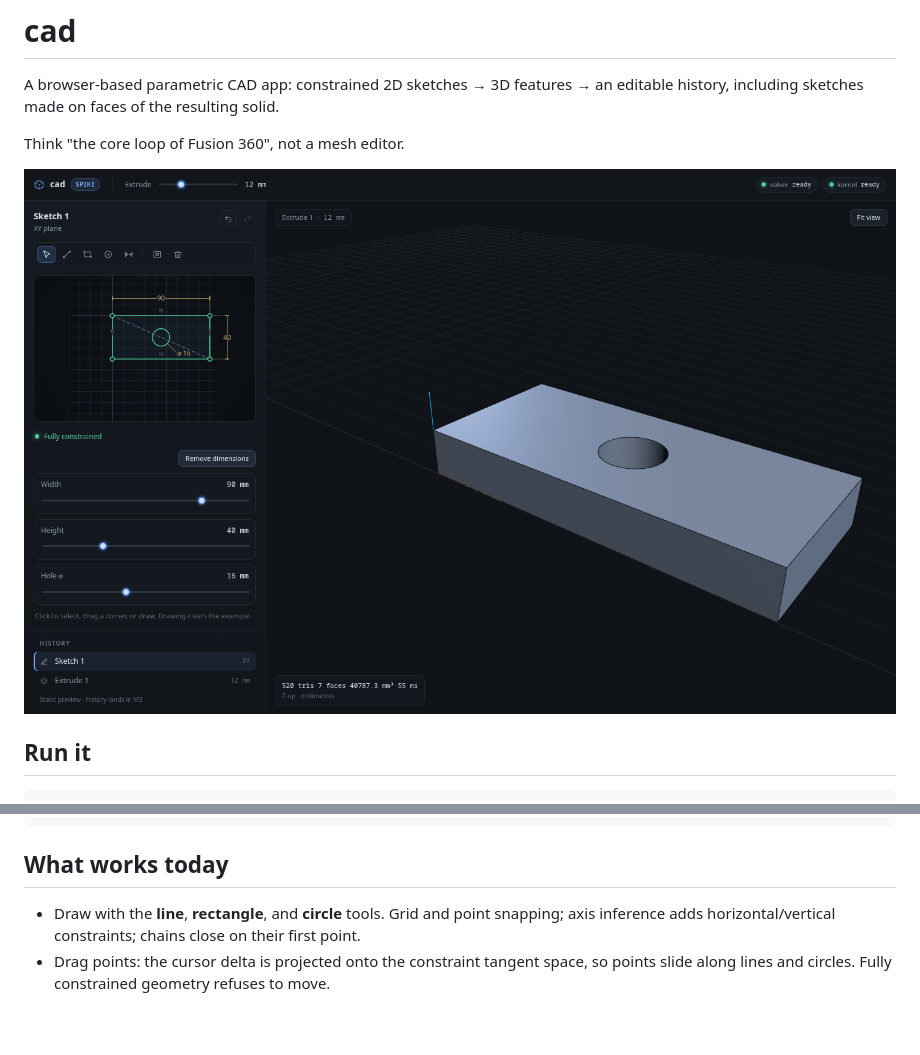
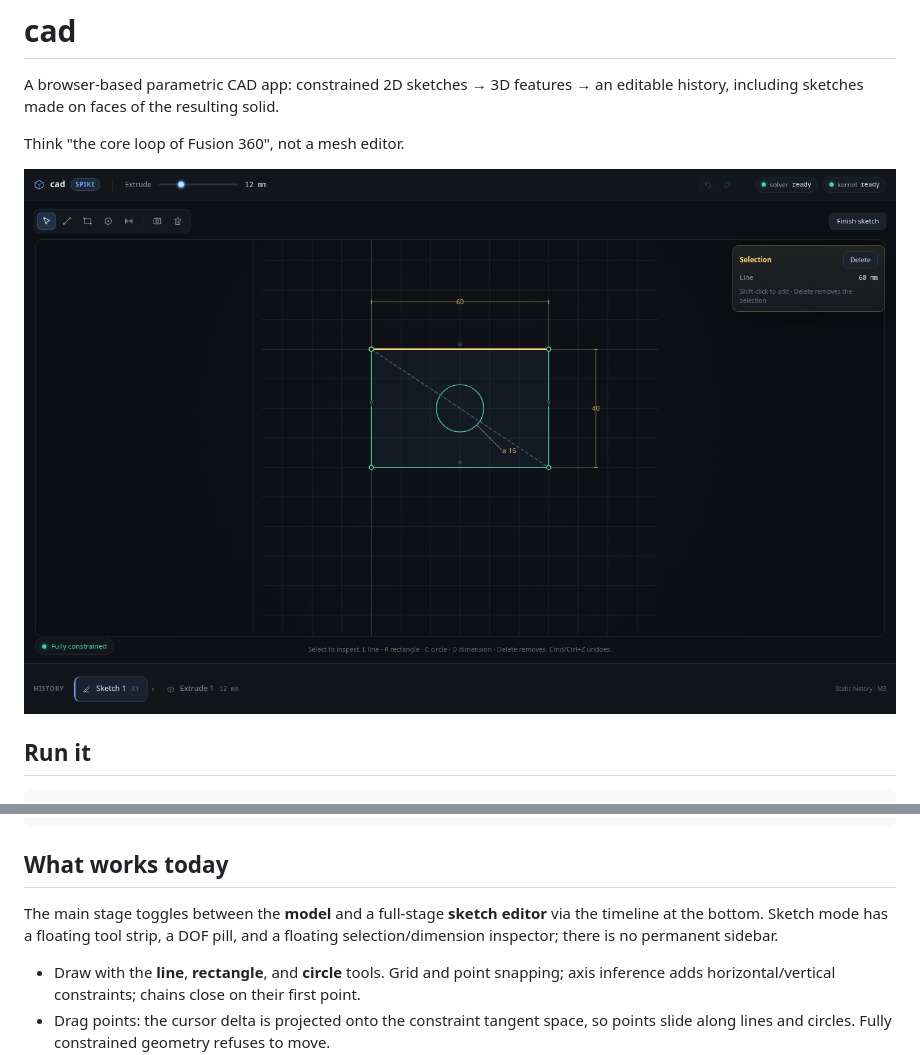
Before and after one commit to lerouxb/cad, a Markdown page: README.md, 2 parts joined by grey strips. Drawn GitHub-style; pictures changed too: docs/images/spike.png; blank space fills up the shorter version.

````diff
--- a/README.md
+++ b/README.md
@@ -25,6 +25,10 @@ npm run build
 ```
 
 ## What works today
+
+The main stage toggles between the **model** and a full-stage **sketch editor** via the
+timeline at the bottom. Sketch mode has a floating tool strip, a DOF pill, and a floating
+selection/dimension inspector; there is no permanent sidebar.
 
 - Draw with the **line**, **rectangle**, and **circle** tools. Grid and point snapping;
   axis inference adds horizontal/vertical constraints; chains close on their first point.
````
Also changed, not shown: AGENTS.md (+6 -0 lines), docs/ARCHITECTURE.md (+5 -4 lines), 6 other files.
